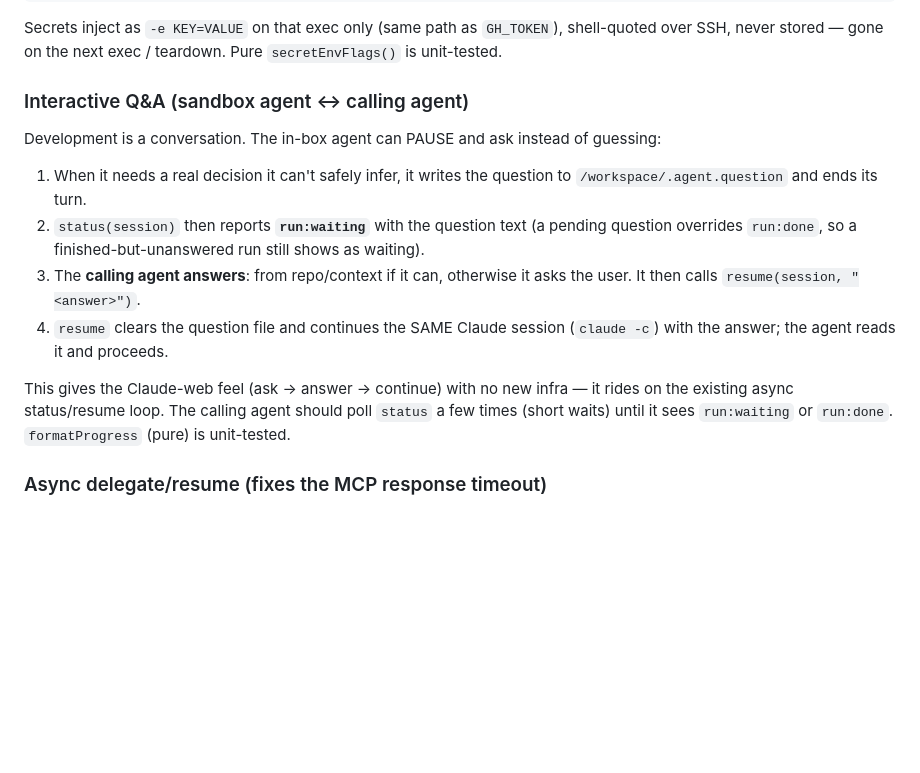
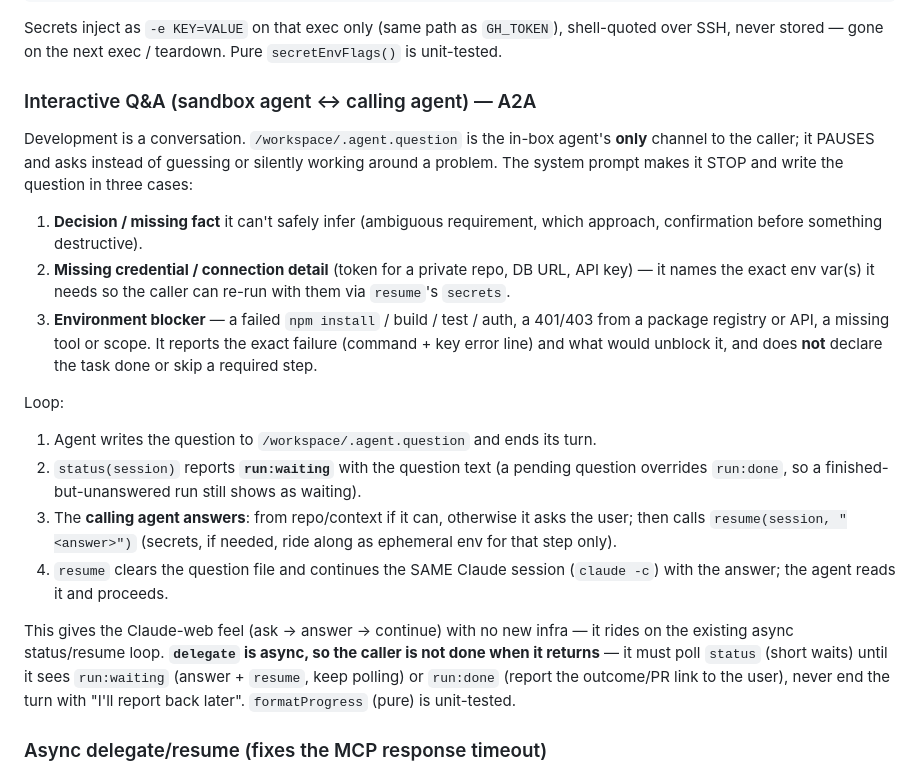
Before and after one commit to HatriGt/agent-sandbox, a Markdown page: docs/runbook.md, the part around the change. Rendered like a GitHub page; blank space fills up the shorter version.

```diff
--- a/docs/runbook.md
+++ b/docs/runbook.md
@@ -278,20 +278,32 @@ resume({ session, message: "use it", secrets: { "GITHUB_TOKEN": "…", "DB_URL":
 Secrets inject as `-e KEY=VALUE` on that exec only (same path as `GH_TOKEN`), shell-quoted over
 SSH, never stored — gone on the next exec / teardown. Pure `secretEnvFlags()` is unit-tested.
 
-### Interactive Q&A (sandbox agent ↔ calling agent)
-Development is a conversation. The in-box agent can PAUSE and ask instead of guessing:
-1. When it needs a real decision it can't safely infer, it writes the question to
-   `/workspace/.agent.question` and ends its turn.
-2. `status(session)` then reports **`run:waiting`** with the question text (a pending question
-   overrides `run:done`, so a finished-but-unanswered run still shows as waiting).
-3. The **calling agent answers**: from repo/context if it can, otherwise it asks the user. It then
-   calls `resume(session, "<answer>")`.
+### Interactive Q&A (sandbox agent ↔ calling agent) — A2A
+Development is a conversation. `/workspace/.agent.question` is the in-box agent's **only** channel to
+the caller; it PAUSES and asks instead of guessing or silently working around a problem. The system
+prompt makes it STOP and write the question in three cases:
+1. **Decision / missing fact** it can't safely infer (ambiguous requirement, which approach,
+   confirmation before something destructive).
+2. **Missing credential / connection detail** (token for a private repo, DB URL, API key) — it names
+   the exact env var(s) it needs so the caller can re-run with them via `resume`'s `secrets`.
+3. **Environment blocker** — a failed `npm install` / build / test / auth, a 401/403 from a package
+   registry or API, a missing tool or scope. It reports the exact failure (command + key error line)
+   and what would unblock it, and does **not** declare the task done or skip a required step.
+
+Loop:
+1. Agent writes the question to `/workspace/.agent.question` and ends its turn.
+2. `status(session)` reports **`run:waiting`** with the question text (a pending question overrides
+   `run:done`, so a finished-but-unanswered run still shows as waiting).
+3. The **calling agent answers**: from repo/context if it can, otherwise it asks the user; then calls
+   `resume(session, "<answer>")` (secrets, if needed, ride along as ephemeral env for that step only).
 4. `resume` clears the question file and continues the SAME Claude session (`claude -c`) with the
    answer; the agent reads it and proceeds.
 
 This gives the Claude-web feel (ask → answer → continue) with no new infra — it rides on the existing
-async status/resume loop. The calling agent should poll `status` a few times (short waits) until it
-sees `run:waiting` or `run:done`. `formatProgress` (pure) is unit-tested.
+async status/resume loop. **`delegate` is async, so the caller is not done when it returns** — it must
+poll `status` (short waits) until it sees `run:waiting` (answer + `resume`, keep polling) or `run:done`
+(report the outcome/PR link to the user), never end the turn with "I'll report back later".
+`formatProgress` (pure) is unit-tested.
 
 ### Async delegate/resume (fixes the MCP response timeout)
 `delegate` and `resume` **launch the agent detached and return immediately** — they no longer wait
```
Also changed, not shown: README.md (+30 -0 lines).
